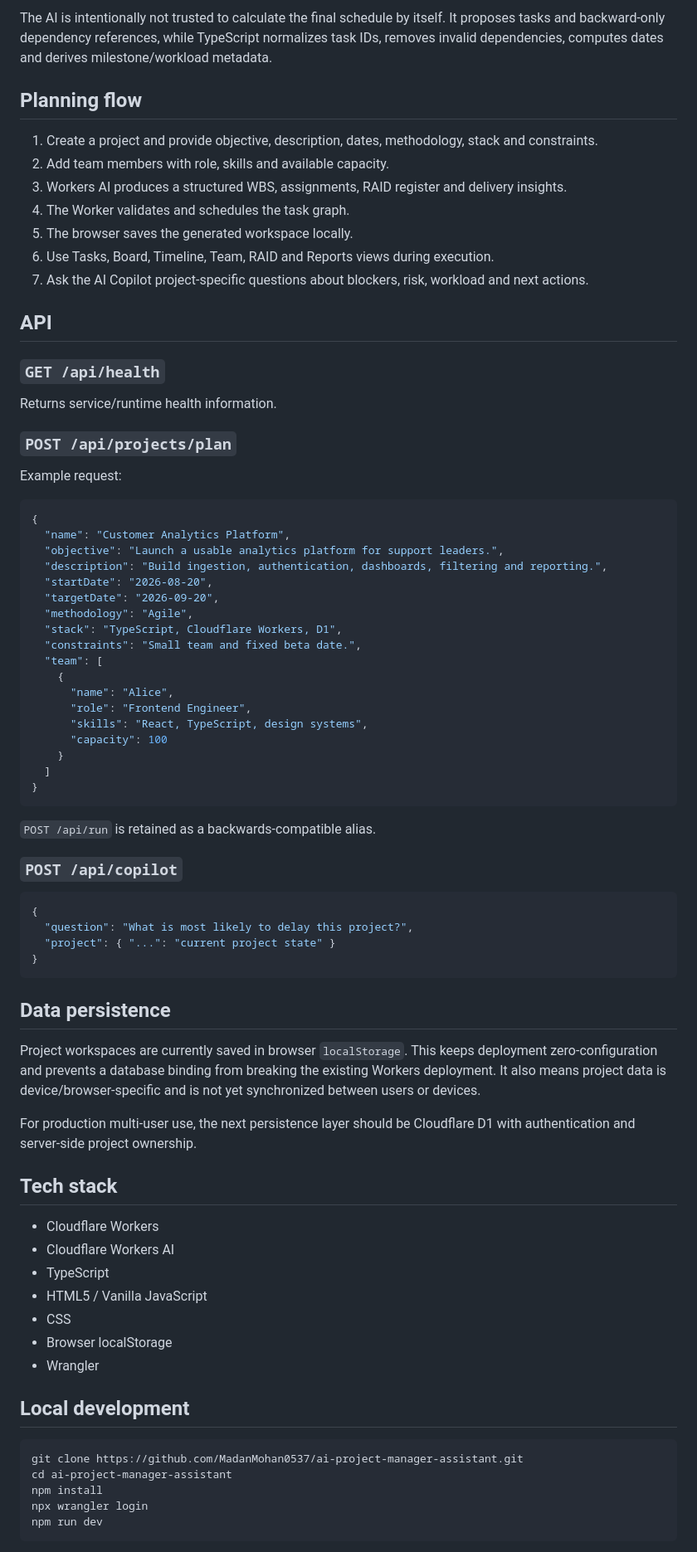
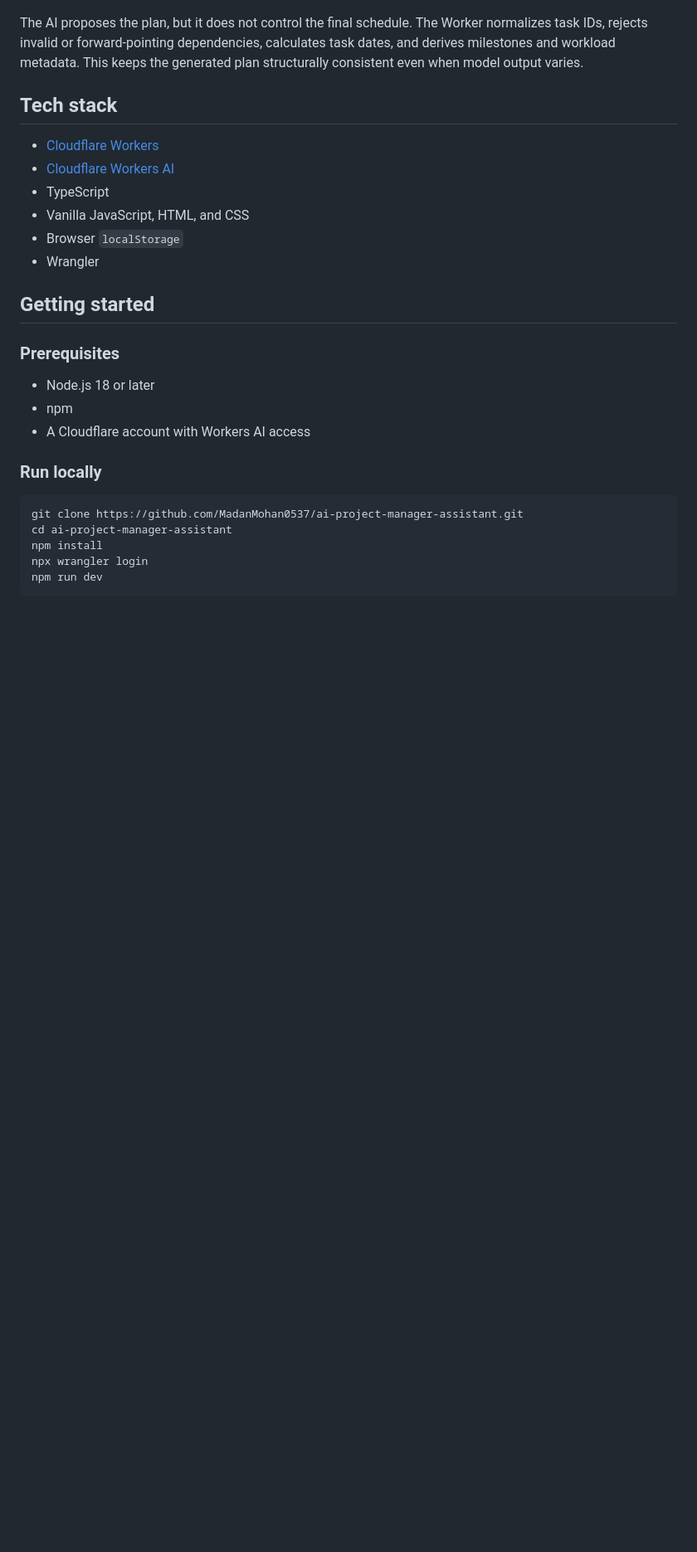
Before and after one commit to MadanMohan0537/ai-project-manager-assistant, a Markdown page: README.md, the part around one of its changes. Shown at 83% size. Rendered like a GitHub page; blank space fills up the shorter version.

````diff
--- a/README.md
+++ b/README.md
@@ -49,76 +50,25 @@ Browser workspace
 ```
 
-The AI is intentionally not trusted to calculate the final schedule by itself. It proposes tasks and backward-only dependency references, while TypeScript normalizes task IDs, removes invalid dependencies, computes dates and derives milestone/workload metadata.
-
-## Planning flow
-
-1. Create a project and provide objective, description, dates, methodology, stack and constraints.
-2. Add team members with role, skills and available capacity.
-3. Workers AI produces a structured WBS, assignments, RAID register and delivery insights.
-4. The Worker validates and schedules the task graph.
-5. The browser saves the generated workspace locally.
-6. Use Tasks, Board, Timeline, Team, RAID and Reports views during execution.
-7. Ask the AI Copilot project-specific questions about blockers, risk, workload and next actions.
-
-## API
-
-### `GET /api/health`
-
-Returns service/runtime health information.
-
-### `POST /api/projects/plan`
-
-Example request:
-
-```json
-{
-  "name": "Customer Analytics Platform",
-  "objective": "Launch a usable analytics platform for support leaders.",
-  "description": "Build ingestion, authentication, dashboards, filtering and reporting.",
-  "startDate": "2026-08-20",
-  "targetDate": "2026-09-20",
-  "methodology": "Agile",
-  "stack": "TypeScript, Cloudflare Workers, D1",
-  "constraints": "Small team and fixed beta date.",
-  "team": [
-    {
-      "name": "Alice",
-      "role": "Frontend Engineer",
-      "skills": "React, TypeScript, design systems",
-      "capacity": 100
-    }
-  ]
-}
-```
-
-`POST /api/run` is retained as a backwards-compatible alias.
-
-### `POST /api/copilot`
-
-```json
-{
-  "question": "What is most likely to delay this project?",
-  "project": { "...": "current project state" }
-}
-```
-
-## Data persistence
-
-Project workspaces are currently saved in browser `localStorage`. This keeps deployment zero-configuration and prevents a database binding from breaking the existing Workers deployment. It also means project data is device/browser-specific and is not yet synchronized between users or devices.
-
-For production multi-user use, the next persistence layer should be Cloudflare D1 with authentication and server-side project ownership.
+The AI proposes the plan, but it does not control the final schedule. The Worker normalizes task IDs, rejects invalid or forward-pointing dependencies, calculates task dates, and derives milestones and workload metadata. This keeps the generated plan structurally consistent even when model output varies.
 
 ## Tech stack
 
-- Cloudflare Workers
-- Cloudflare Workers AI
+- [Cloudflare Workers](https://developers.cloudflare.com/workers/)
+- [Cloudflare Workers AI](https://developers.cloudflare.com/workers-ai/)
 - TypeScript
-- HTML5 / Vanilla JavaScript
-- CSS
-- Browser localStorage
+- Vanilla JavaScript, HTML, and CSS
+- Browser `localStorage`
 - Wrangler
 
-## Local development
+## Getting started
+
+### Prerequisites
+
+- Node.js 18 or later
+- npm
+- A Cloudflare account with Workers AI access
+
+### Run locally
 
 ```bash
 git clone https://github.com/MadanMohan0537/ai-project-manager-assistant.git
````
Also changed, not shown: other parts of README.md (+181 -47 lines).
